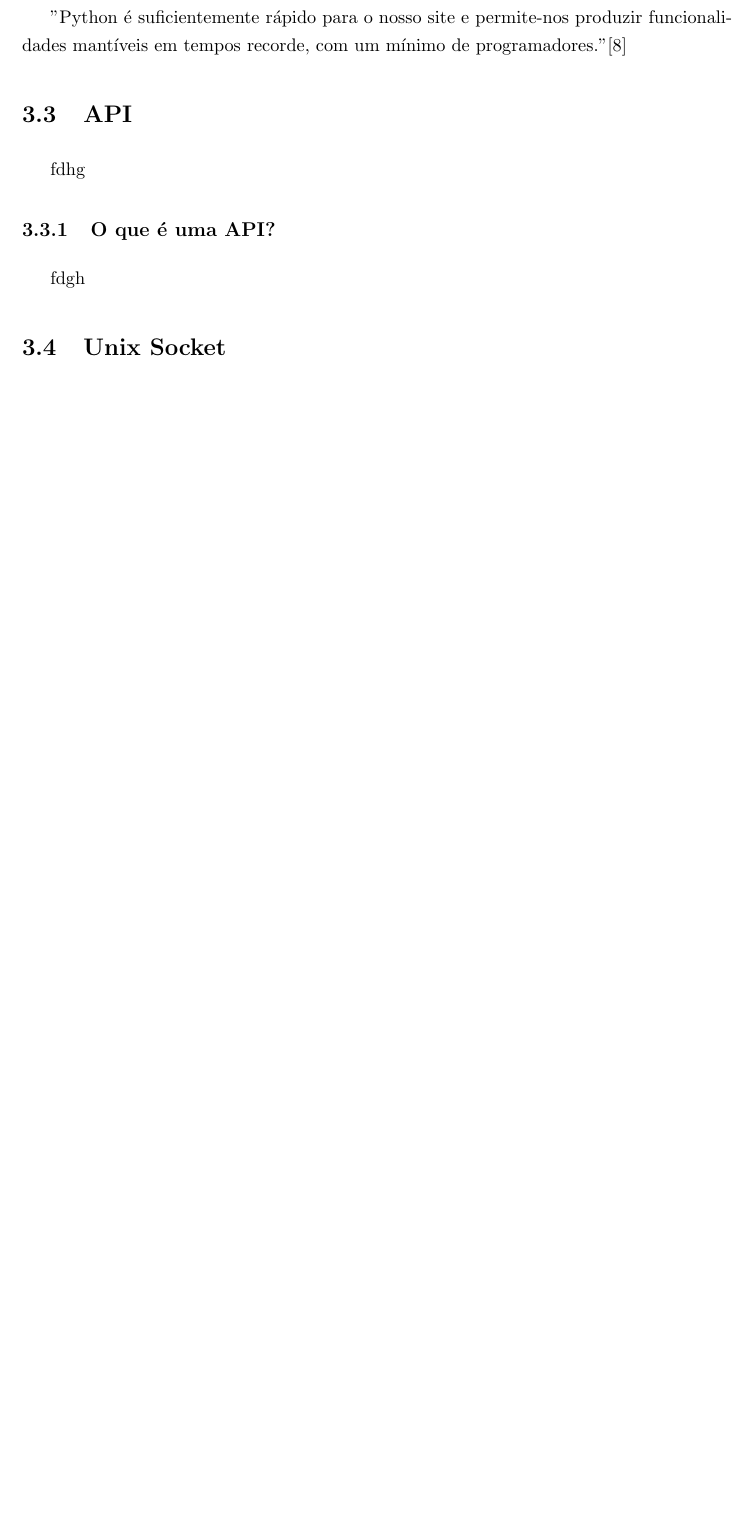
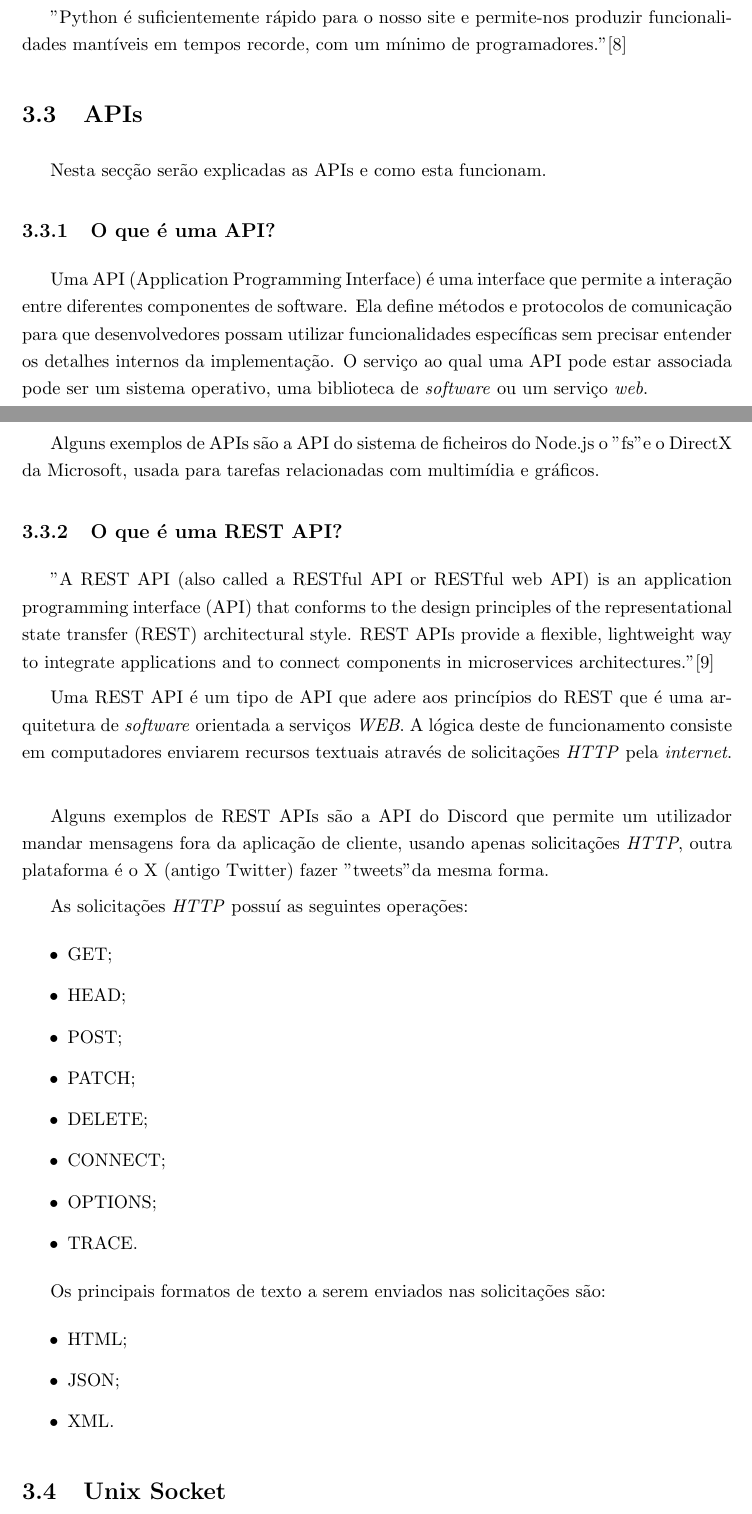
Before and after one commit to nvn0/relatorio, a LaTeX document (main.tex, which reads 20-Theory.tex, _acro_list.tex): part of page 23 of 48 before the commit and two parts of pages 23 and 24 of 49 after it, the two joined at a grey line, cut so that both start at the same text, the shorter picture padded with empty space. Compiled offline with pdfLaTeX.

Commit message:
conteudo sobre fundamentos teoricos

```diff
--- a/20-Theory.tex
+++ b/20-Theory.tex
@@ -151,13 +153,62 @@ de desenvolvimento.
 "Python é suficientemente rápido para o nosso site e permite-nos produzir funcionalidades
 mantíveis em tempos recorde, com um mínimo de programadores." \cite{pyyt}
 
-\section{API}
+\section{APIs}
 
-fdhg
+Nesta secção serão explicadas as APIs e como esta funcionam.
+
 
 \subsection{O que é uma API?}
 
-fdgh
+Uma API (Application Programming Interface) é uma interface que permite a interação entre diferentes componentes de software.
+Ela define métodos e protocolos de comunicação para que desenvolvedores possam utilizar
+funcionalidades específicas sem precisar entender os detalhes internos da implementação.
+O serviço ao qual uma API pode estar associada pode ser um sistema operativo, uma biblioteca
+de \textit{software} ou um serviço \textit{web}.
+
+Alguns exemplos de APIs são a API do sistema de ficheiros do Node.js o "fs" e o DirectX
+da Microsoft, usada para tarefas relacionadas com multimídia e gráficos.
+
+\subsection{O que é uma REST API?}
+
+
+"A REST API (also called a RESTful API or RESTful web API) is an application
+programming interface (API) that conforms to the design principles of the representational
+state transfer (REST) architectural style. REST APIs provide a flexible, lightweight way
+to integrate applications and to connect components in microservices architectures." \cite{ibmrestapi}
+
+
+
+Uma REST API é um tipo de API que adere aos princípios do REST que é uma arquitetura
+de \textit{software} orientada a serviços \textit{WEB}.
+A lógica deste de funcionamento consiste em computadores enviarem recursos textuais através
+de solicitações \textit{HTTP} pela \textit{internet}. \\
+
+Alguns exemplos de REST APIs são a API do Discord que permite um utilizador mandar mensagens fora
+da aplicação de cliente, usando apenas solicitações \textit{HTTP}, outra plataforma é
+o X (antigo Twitter) fazer "tweets" da mesma forma.
+
+
+As solicitações \textit{HTTP} possuí as seguintes operações:
+\begin{itemize}
+    \item GET;
+    \item HEAD;
+    \item POST;
+    \item PATCH;
+    \item DELETE;
+    \item CONNECT;
+    \item OPTIONS;
+    \item TRACE.
+\end{itemize}
+
+
+Os principais formatos de texto a serem enviados nas solicitações são:
+\begin{itemize}
+    \item HTML;
+    \item JSON;
+    \item XML.
+\end{itemize}
+
 
 \section{Unix Socket}
 
--- a/_acro_list.tex
+++ b/_acro_list.tex
@@ -10,6 +10,7 @@
 \newacronym{lxc}{LXC}{\emph{Linux Containers}}
 \newacronym{lxd}{LXD}{\emph{Linux Hypervisor}}
 \newacronym{nat}{NAT}{\emph{Network Address Translation}}
+\newacronym{rest}{REST}{\emph{Representational State Transfer}}
 \newacronym{rfc}{RFC}{\emph{Request For Comments}}
 \newacronym{sdk}{SDK}{\emph{Software development kit}}
 \newacronym{ssh}{SSH}{\emph{Secure Shell Protocol}}
```
Also changed, not shown: 15-Problem.tex (+1 -1 lines), Z0-ref.bib (+10 -0 lines), main.bbl, 20-Theory.tex (20 more changed lines), 21 other files.
